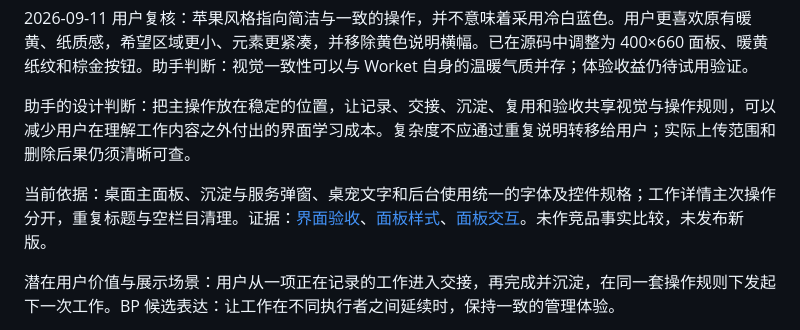
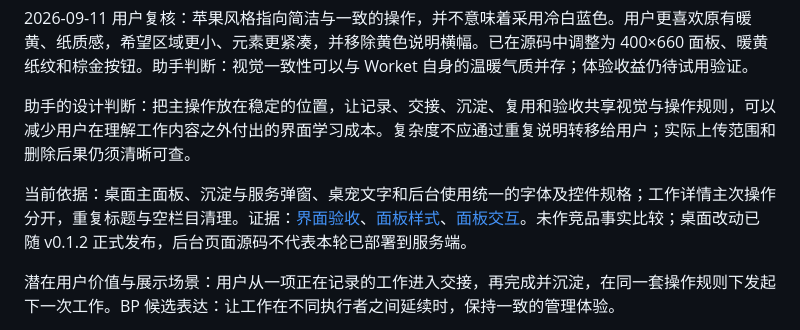
Before and after one commit to TobeALeg/task-passby, a Markdown page: docs/bp/benefits-and-insights.md, the part around the change. GitHub-like rendering.

```diff
--- a/docs/bp/benefits-and-insights.md
+++ b/docs/bp/benefits-and-insights.md
@@ -190,7 +190,7 @@ B004 补充（2026-09-11）：用户确认外形后指出底部切换割裂。
 
 助手的设计判断：把主操作放在稳定的位置，让记录、交接、沉淀、复用和验收共享视觉与操作规则，可以减少用户在理解工作内容之外付出的界面学习成本。复杂度不应通过重复说明转移给用户；实际上传范围和删除后果仍须清晰可查。
 
-当前依据：桌面主面板、沉淀与服务弹窗、桌宠文字和后台使用统一的字体及控件规格；工作详情主次操作分开，重复标题与空栏目清理。证据：[界面验收](../qa/interface-consistency.md)、[面板样式](../../src/renderer/panel.css)、[面板交互](../../src/renderer/panel.ts)。未作竞品事实比较，未发布新版。
+当前依据：桌面主面板、沉淀与服务弹窗、桌宠文字和后台使用统一的字体及控件规格；工作详情主次操作分开，重复标题与空栏目清理。证据：[界面验收](../qa/interface-consistency.md)、[面板样式](../../src/renderer/panel.css)、[面板交互](../../src/renderer/panel.ts)。未作竞品事实比较；桌面改动已随 v0.1.2 正式发布，后台页面源码不代表本轮已部署到服务端。
 
 潜在用户价值与展示场景：用户从一项正在记录的工作进入交接，再完成并沉淀，在同一套操作规则下发起下一次工作。BP 候选表达：让工作在不同执行者之间延续时，保持一致的管理体验。
 
```
Also changed, not shown: docs/product.md (+1 -1 lines), docs/releases/v0.1.2-verification.md (added, +26 -0 lines).
